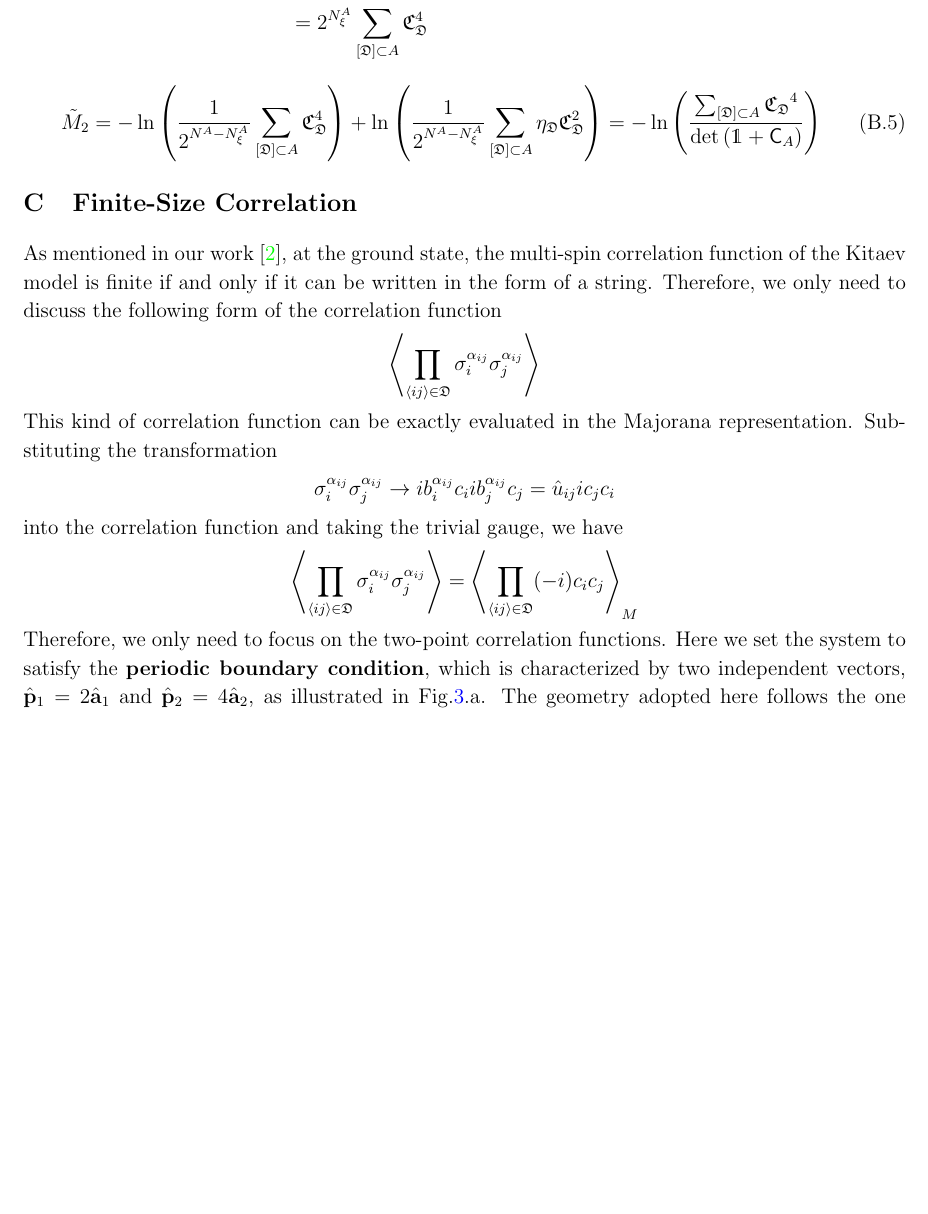
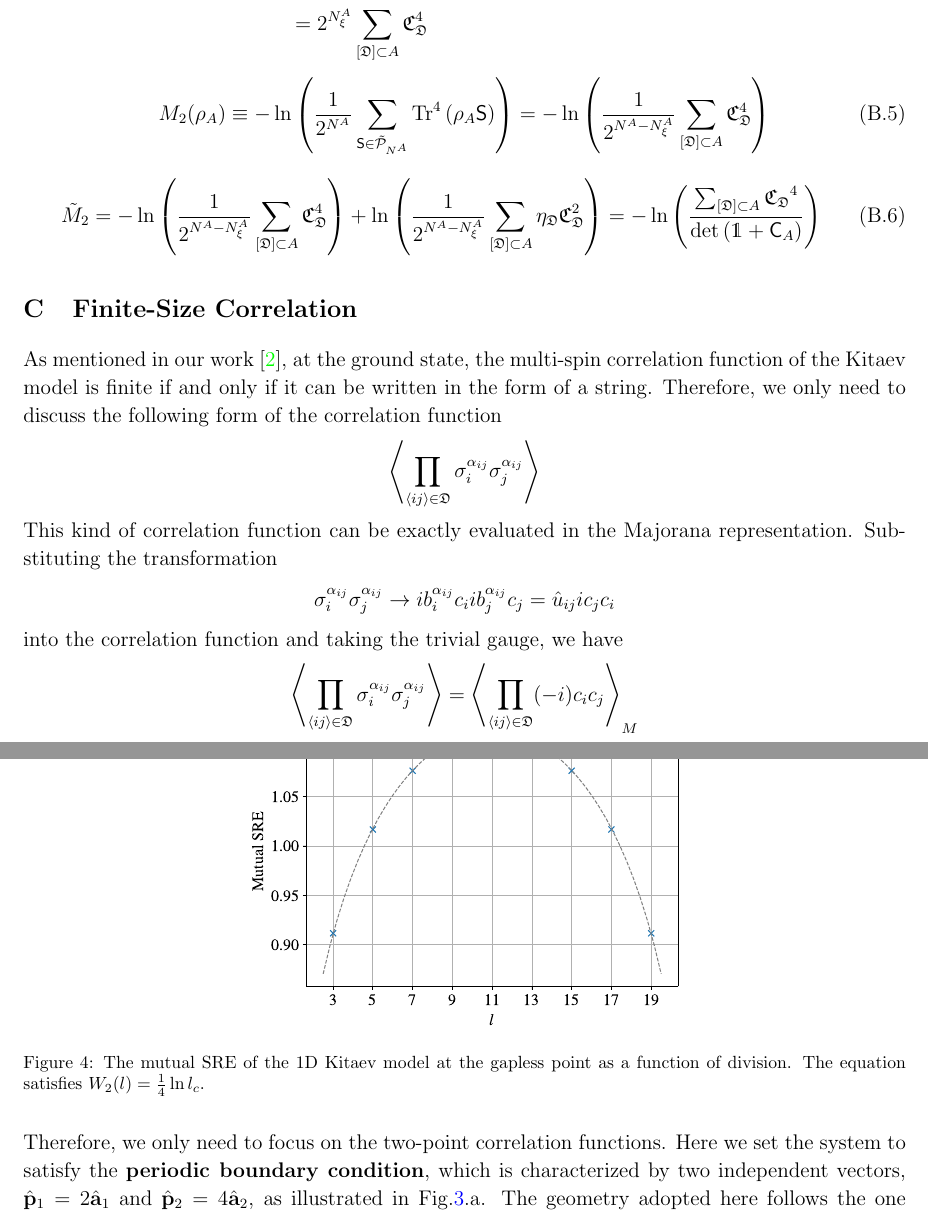
Before and after one commit to WangChenChih/Kitaev-magic, a LaTeX paper (original-draft/kitaev-magic.tex, which reads original-draft/sections/sec_Kitaev-preliminary.tex): part of page 10 of 25 before the commit and two parts of pages 10 and 11 of 26 after it, the two joined at a grey line, cut so that both start at the same text, the shorter picture padded with empty space. Compiled offline with pdfLaTeX.

Commit message:
Updates from Overleaf

```diff
--- a/original-draft/sections/sec_Kitaev-preliminary.tex
+++ b/original-draft/sections/sec_Kitaev-preliminary.tex
@@ -423,6 +423,22 @@ Now we turn to the stabilizer R\'enyi entropy. The pure-state SRE can be obtaine
 \end{align*}
 
 \begin{equation}
+    M_2(\rho_A)
+    \equiv
+    -\ln\lr{
+        \frac{1}{2^{N^A}}
+        \sum_{\mathsf{S}\in\tilde{\mathcal{P}}_{N^A}}
+        \Tr^4\lr{
+        \rho_A \mathsf{S}
+        }
+    }
+    =
+    -\ln\lr{
+    \frac{1}{2^{N^A - N_\xi^A}} \sum_{[\mathfrak{D}]\subset A}\mathfrak{C}_\mathfrak{D}^4
+    }
+\end{equation}
+
+\begin{equation}
     \tilde{M}_2
     =
     -\ln\lr{
@@ -440,6 +456,13 @@ Now we turn to the stabilizer R\'enyi entropy. The pure-state SRE can be obtaine
     {\det\lr{\mathds{1} + \mathsf{C}_A}}
     }
 \end{equation}
+
+\begin{figure}
+    \centering
+    \includegraphics[width=0.5\linewidth]{figures/SRE_figures/figures/stab-renyi-entropy/mutual_SRE.pdf}
+    \caption{The mutual SRE of the 1D Kitaev model at the gapless point as a function of division. The equation satisfies $W_2(l) = \frac{1}{4}\ln l_c$.}
+    \label{fig:1D-mutual-SRE}
+\end{figure}
 
 \section{Finite-Size Correlation}
 As mentioned in our work~\cite{wang2026exactorganizationdensitymatrices}, at the ground state, the multi-spin correlation function of the Kitaev model is finite if and only if it can be written in the form of a string. Therefore, we only need to discuss the following form of the correlation function
```
